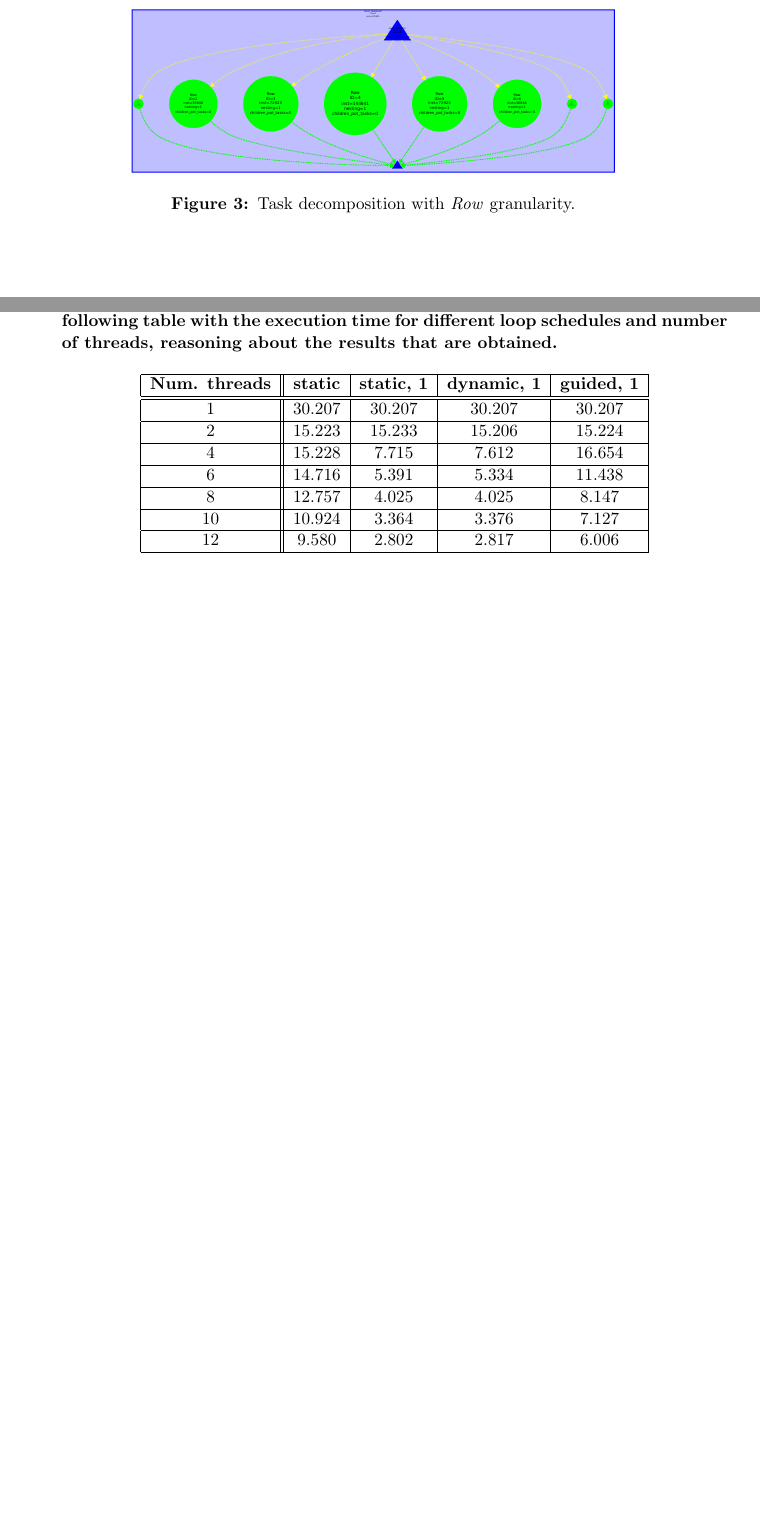
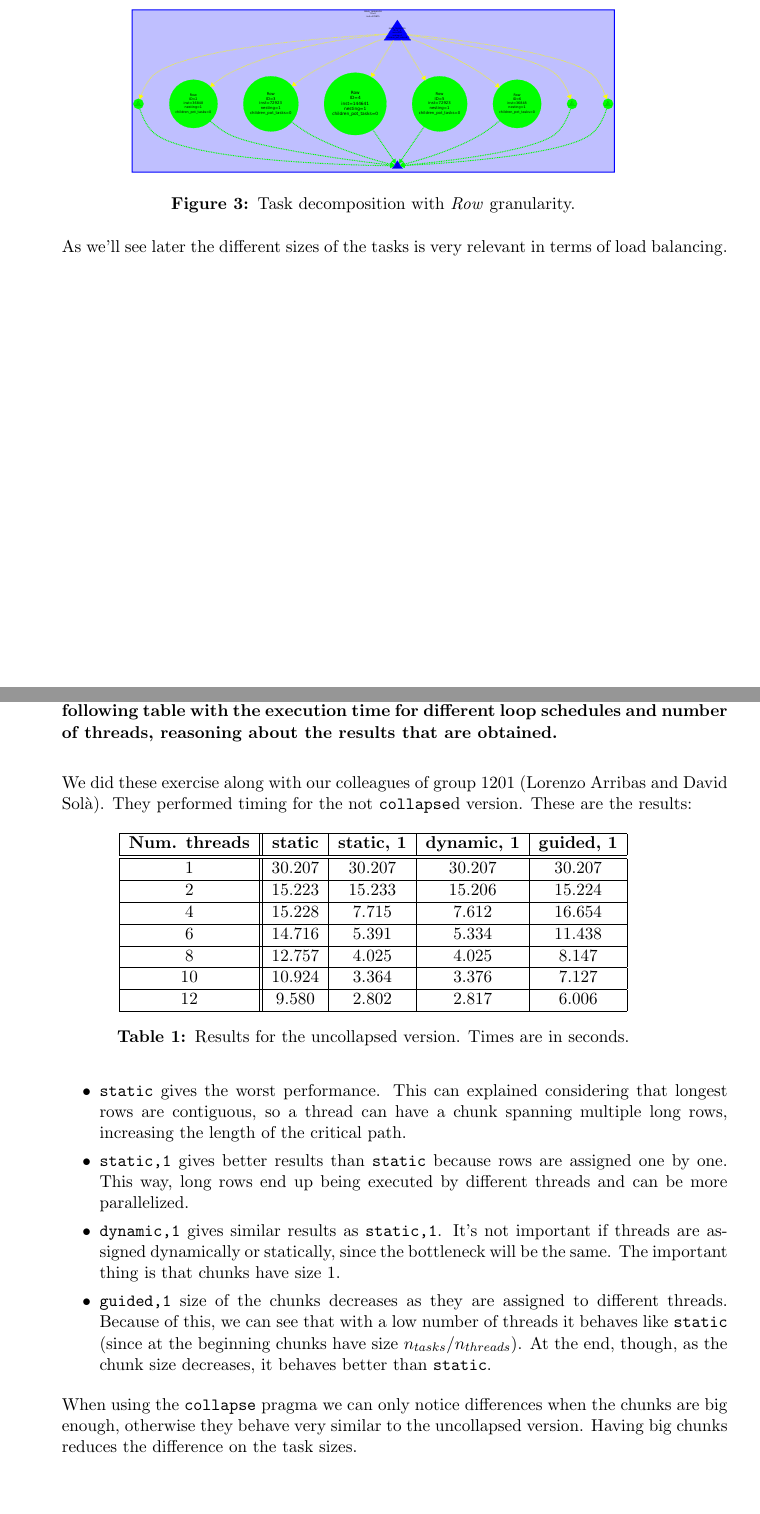
Before and after one commit to OriolOrtiz/par, a LaTeX document (lab1/deliverable.tex): two parts of pages 4 and 8 of 8 before the commit and two parts of pages 4 and 8 of 9 after it, joined at a grey line, cut so that both start at the same text, the shorter picture padded with empty space. Compiled offline with pdfLaTeX.

Commit message:
Exercise 3.1 finished.

```diff
--- a/lab1/deliverable.tex
+++ b/lab1/deliverable.tex
@@ -136,6 +136,10 @@ The two most important characteristics we can see from both graphs are:
 \caption{Task decomposition with \emph{Row} granularity.}
 \label{figure:mandel-row}
 \end{figure}
+
+As we'll see later the different sizes of the tasks is very relevant in terms
+of load balancing.
+
 \newpage
 \setcounter{enumi}{1}
 \item
@@ -240,7 +244,13 @@ way.
 \textbf{For each parallelization strategy of the non-graphical version, complete the following table with
     the execution time for different loop schedules and number of threads, reasoning about the results
     that are obtained.}
-\begin{center}
+
+\answerspace
+We did these exercise along with our colleagues of group 1201 (Lorenzo
+Arribas and David Solà). They performed timing for the not \texttt{collapse}d version.
+These are the results:
+
+\begin{table}[h]
 \begin{tabular}{| c || c | c | c | c |}
 \hline
 \textbf{Num. threads} & \textbf{static} & \textbf{static, 1} & \textbf{dynamic, 1} & \textbf{guided, 1}
@@ -269,8 +279,36 @@ way.
 \\
 \hline
 \end{tabular}
-\end{center}
-[...]
+\caption{Results for the uncollapsed version. Times are in seconds.}
+\end{table}
+
+\begin{itemize}
+\item \texttt{static} gives the worst performance. This can explained considering that
+longest rows are contiguous, so a thread can have a chunk spanning multiple long
+rows, increasing the length of the critical path.
+
+\item \texttt{static,1} gives better results than \texttt{static} because rows are
+  assigned one by one. This way, long rows end up being executed by different threads
+  and can be more parallelized.
+
+\item \texttt{dynamic,1} gives similar results as \texttt{static,1}. It's not important
+  if threads are assigned dynamically or statically, since the bottleneck will be the same.
+  The important thing is that chunks have size 1.
+
+\item \texttt{guided,1} size of the chunks decreases as they are
+  assigned to different threads. Because of this, we can see that with
+  a low number of threads it behaves like \texttt{static} (since at
+  the beginning chunks have size ${n_{tasks}}/{n_{threads}}$). At the
+  end, though, as the chunk size decreases, it behaves better than
+  \texttt{static}.
+
+\end{itemize}
+
+When using the \texttt{collapse} pragma we can only notice differences when the chunks
+are big enough, otherwise they behave very similar to the uncollapsed version.
+Having big chunks reduces the difference on the task sizes.
+
+\newpage
 \setcounter{enumi}{4}
 \item
 \textbf{For each parallelization strategy, complete the following table with the information extracted from
```
